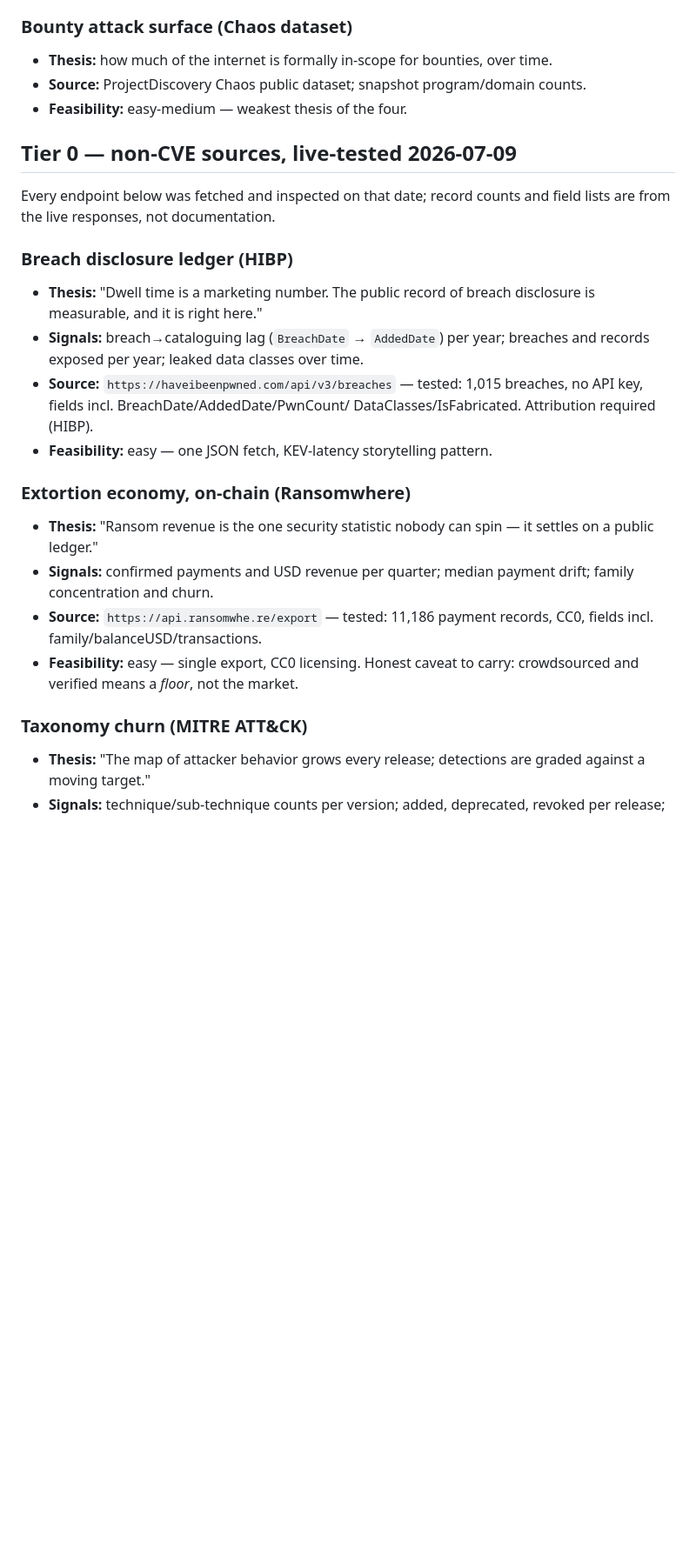
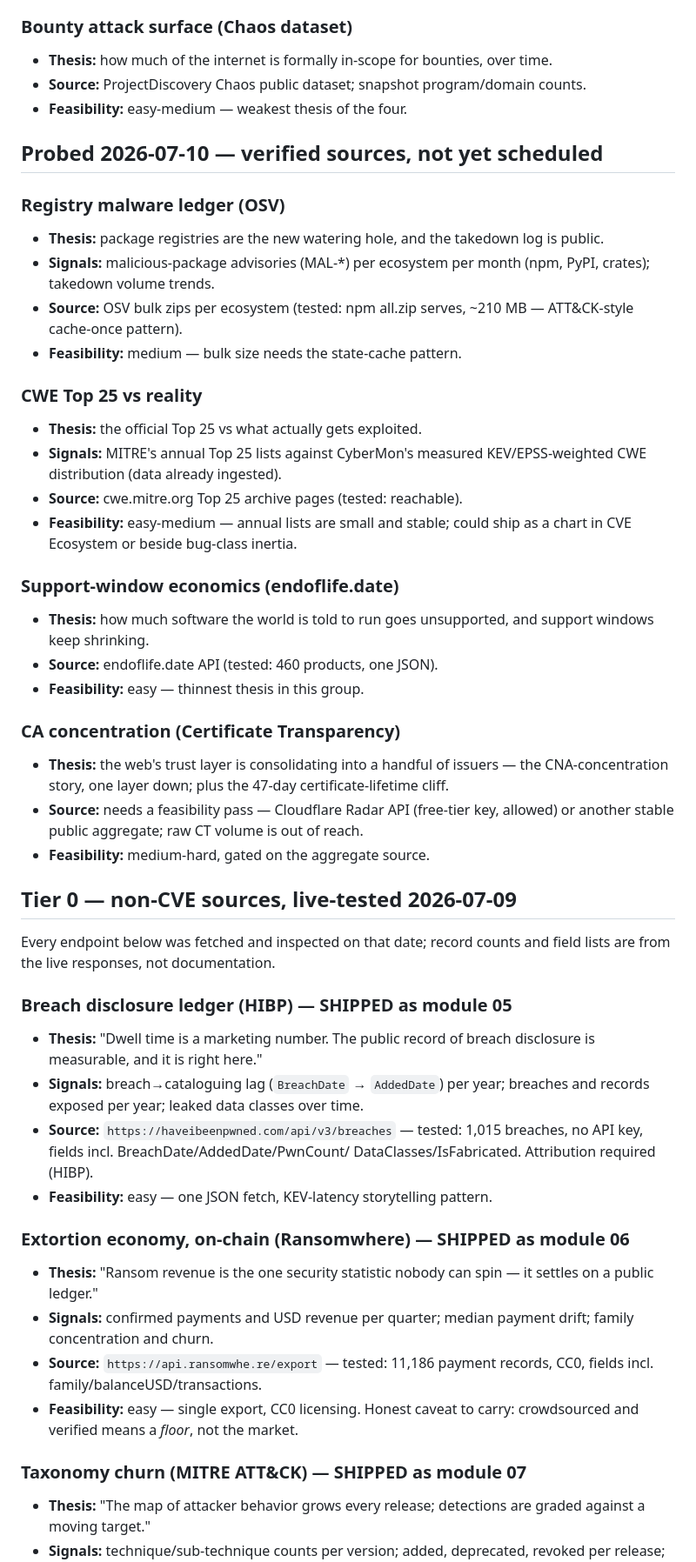
Before and after one commit to Devko/CyberMon, a Markdown page: docs/backlog.md, the part around one of its changes. Shown at 87% size. GitHub-like rendering; blank space fills up the shorter version.

Commit message:
Backlog refresh: mark six shipped modules, add probed-source candidates
Co-Authored-By: Claude Fable 5 <noreply@anthropic.com>

```diff
--- a/docs/backlog.md
+++ b/docs/backlog.md
@@ -45,12 +47,46 @@ changelog, the silent rescoring tracker, and NVD throughput.
   program/domain counts.
 - **Feasibility:** easy-medium — weakest thesis of the four.
 
+## Probed 2026-07-10 — verified sources, not yet scheduled
+
+### Registry malware ledger (OSV)
+- **Thesis:** package registries are the new watering hole, and the
+  takedown log is public.
+- **Signals:** malicious-package advisories (MAL-*) per ecosystem per
+  month (npm, PyPI, crates); takedown volume trends.
+- **Source:** OSV bulk zips per ecosystem (tested: npm all.zip serves,
+  ~210 MB — ATT&CK-style cache-once pattern).
+- **Feasibility:** medium — bulk size needs the state-cache pattern.
+
+### CWE Top 25 vs reality
+- **Thesis:** the official Top 25 vs what actually gets exploited.
+- **Signals:** MITRE's annual Top 25 lists against CyberMon's measured
+  KEV/EPSS-weighted CWE distribution (data already ingested).
+- **Source:** cwe.mitre.org Top 25 archive pages (tested: reachable).
+- **Feasibility:** easy-medium — annual lists are small and stable;
+  could ship as a chart in CVE Ecosystem or beside bug-class inertia.
+
+### Support-window economics (endoflife.date)
+- **Thesis:** how much software the world is told to run goes
+  unsupported, and support windows keep shrinking.
+- **Source:** endoflife.date API (tested: 460 products, one JSON).
+- **Feasibility:** easy — thinnest thesis in this group.
+
+### CA concentration (Certificate Transparency)
+- **Thesis:** the web's trust layer is consolidating into a handful of
+  issuers — the CNA-concentration story, one layer down; plus the
+  47-day certificate-lifetime cliff.
+- **Source:** needs a feasibility pass — Cloudflare Radar API
+  (free-tier key, allowed) or another stable public aggregate; raw CT
+  volume is out of reach.
+- **Feasibility:** medium-hard, gated on the aggregate source.
+
 ## Tier 0 — non-CVE sources, live-tested 2026-07-09
 
 Every endpoint below was fetched and inspected on that date; record counts
 and field lists are from the live responses, not documentation.
 
-### Breach disclosure ledger (HIBP)
+### Breach disclosure ledger (HIBP) — SHIPPED as module 05
 - **Thesis:** "Dwell time is a marketing number. The public record of
   breach disclosure is measurable, and it is right here."
 - **Signals:** breach→cataloguing lag (`BreachDate` → `AddedDate`) per
@@ -61,7 +97,7 @@ and field lists are from the live responses, not documentation.
   DataClasses/IsFabricated. Attribution required (HIBP).
 - **Feasibility:** easy — one JSON fetch, KEV-latency storytelling pattern.
 
-### Extortion economy, on-chain (Ransomwhere)
+### Extortion economy, on-chain (Ransomwhere) — SHIPPED as module 06
 - **Thesis:** "Ransom revenue is the one security statistic nobody can
   spin — it settles on a public ledger."
 - **Signals:** confirmed payments and USD revenue per quarter; median
@@ -71,7 +107,7 @@ and field lists are from the live responses, not documentation.
 - **Feasibility:** easy — single export, CC0 licensing. Honest caveat to
   carry: crowdsourced and verified means a *floor*, not the market.
 
-### Taxonomy churn (MITRE ATT&CK)
+### Taxonomy churn (MITRE ATT&CK) — SHIPPED as module 07
 - **Thesis:** "The map of attacker behavior grows every release;
   detections are graded against a moving target."
 - **Signals:** technique/sub-technique counts per version; added,
```
Also changed, not shown: other parts of docs/backlog.md (+8 -6 lines).
